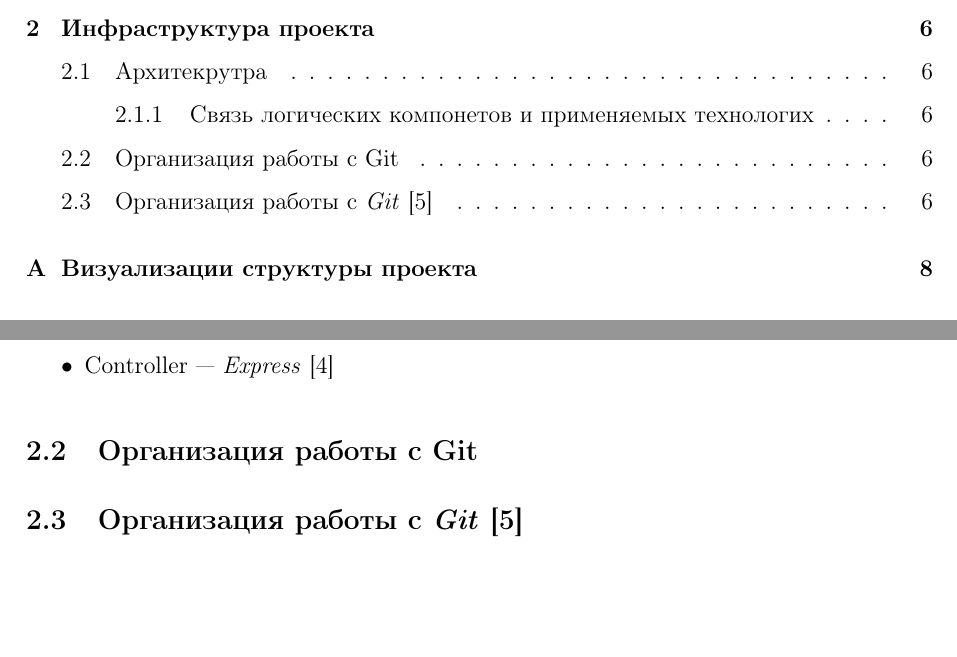
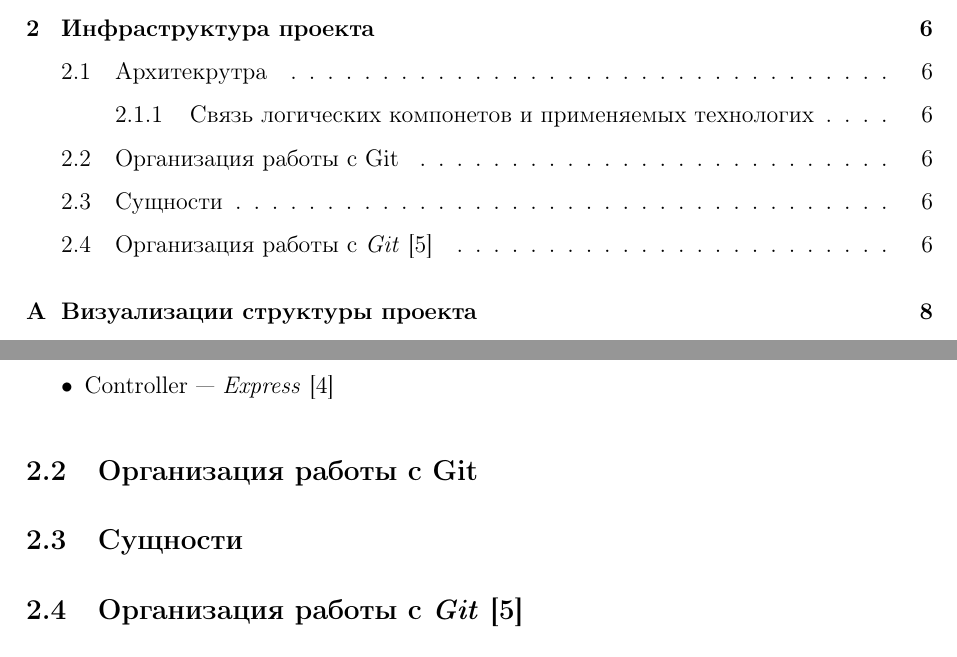
Before and after one commit to swimmwatch/db-course-project-report, a LaTeX document (document.tex, which reads sections/structure_of_project.tex): two parts of pages 2 and 7 of 11, joined at a grey line, cut so that both start at the same text, the shorter picture padded with empty space. Compiled offline with pdfLaTeX; a LaTeX package or settings file that is missing is left out.

Commit message:
Add subsection about entities

```diff
--- a/sections/structure_of_project.tex
+++ b/sections/structure_of_project.tex
@@ -18,6 +18,7 @@
 \end{itemize}
 
 \subsection{Организация работы с Git}
+\subsection{Сущности}
 
 \subsection{Организация работы с \textcite{git}}
 Для организации работы с системой контроля версий в проекте используется подход Git Workflow. Он нужен для согласованного и продуктивного выполнения работы.
```
